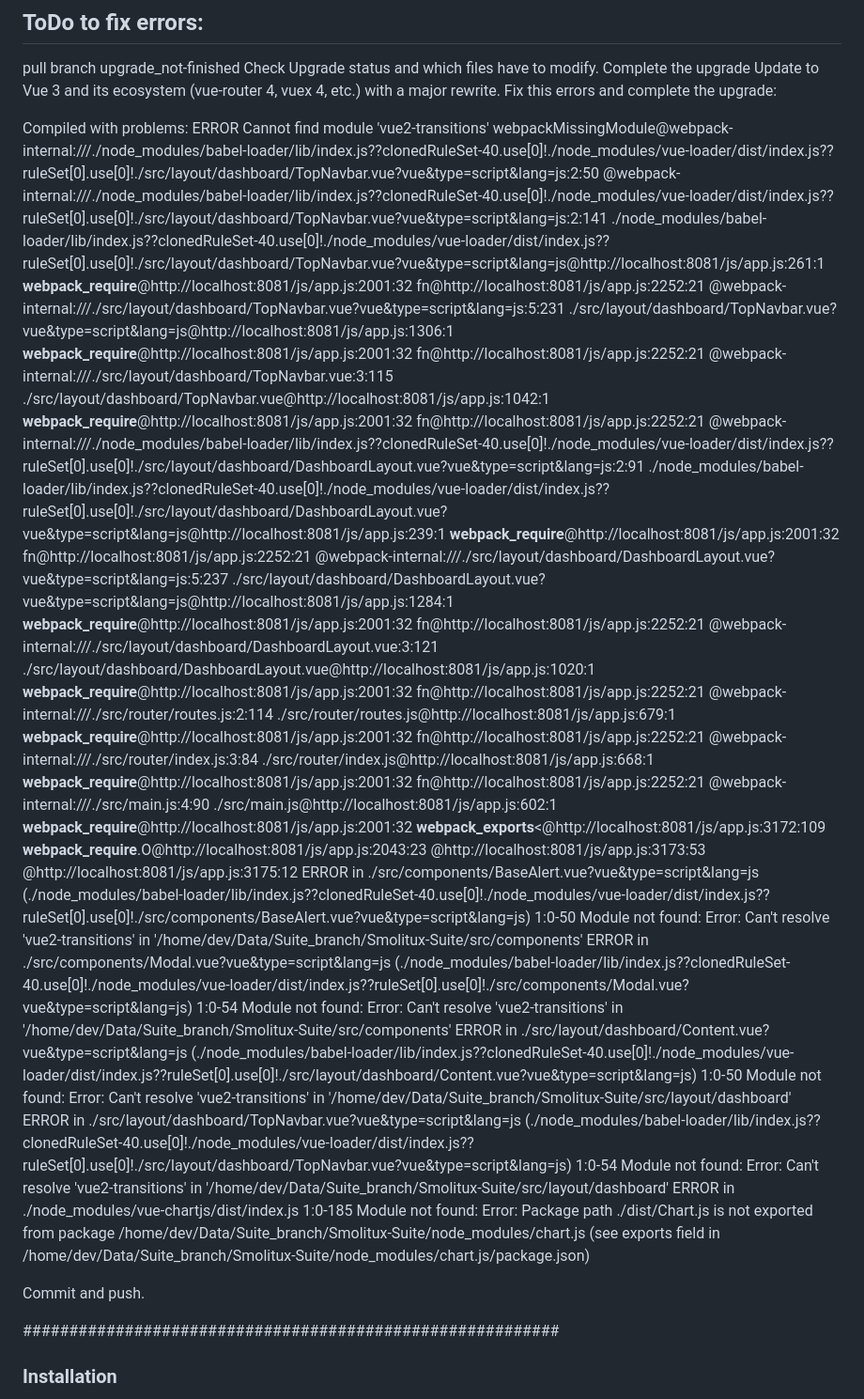
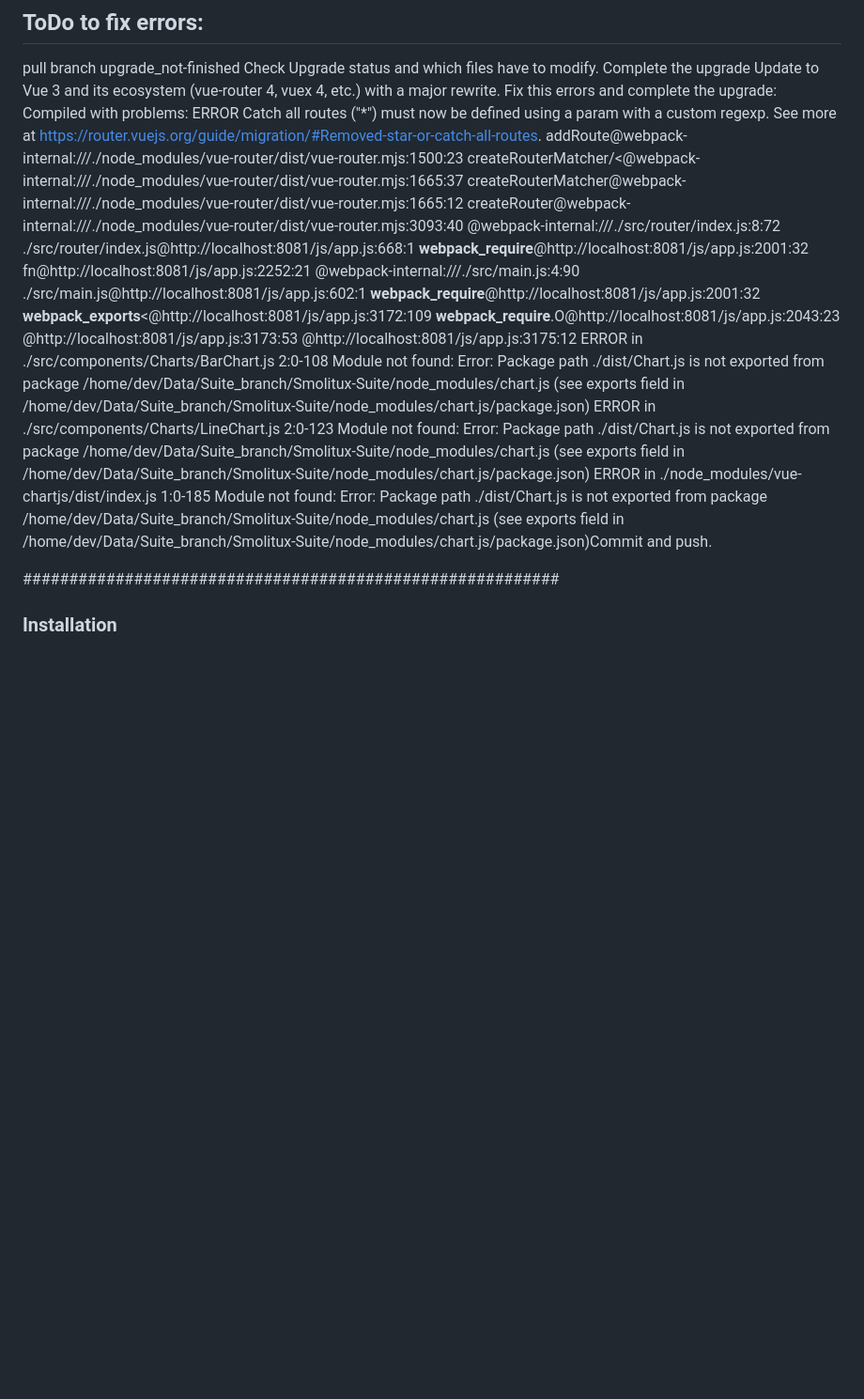
Before and after one commit to EcoSphereNetwork/Smolitux-Suite, a Markdown page: README.md, the part around the change. Shown at 94% size. Rendered like a GitHub page; blank space fills up the shorter version.

```diff
--- a/README.md
+++ b/README.md
@@ -8,40 +8,15 @@ Check Upgrade status and which files have to modify.
 Complete the upgrade
 Update to Vue 3 and its ecosystem (vue-router 4, vuex 4, etc.) with a major rewrite.
 Fix this errors and complete the upgrade:
-
 Compiled with problems:
 ERROR
-Cannot find module 'vue2-transitions'
-webpackMissingModule@webpack-internal:///./node_modules/babel-loader/lib/index.js??clonedRuleSet-40.use[0]!./node_modules/vue-loader/dist/index.js??ruleSet[0].use[0]!./src/layout/dashboard/TopNavbar.vue?vue&type=script&lang=js:2:50
-@webpack-internal:///./node_modules/babel-loader/lib/index.js??clonedRuleSet-40.use[0]!./node_modules/vue-loader/dist/index.js??ruleSet[0].use[0]!./src/layout/dashboard/TopNavbar.vue?vue&type=script&lang=js:2:141
-./node_modules/babel-loader/lib/index.js??clonedRuleSet-40.use[0]!./node_modules/vue-loader/dist/index.js??ruleSet[0].use[0]!./src/layout/dashboard/TopNavbar.vue?vue&type=script&lang=js@http://localhost:8081/js/app.js:261:1
-__webpack_require__@http://localhost:8081/js/app.js:2001:32
-fn@http://localhost:8081/js/app.js:2252:21
-@webpack-internal:///./src/layout/dashboard/TopNavbar.vue?vue&type=script&lang=js:5:231
-./src/layout/dashboard/TopNavbar.vue?vue&type=script&lang=js@http://localhost:8081/js/app.js:1306:1
-__webpack_require__@http://localhost:8081/js/app.js:2001:32
-fn@http://localhost:8081/js/app.js:2252:21
-@webpack-internal:///./src/layout/dashboard/TopNavbar.vue:3:115
-./src/layout/dashboard/TopNavbar.vue@http://localhost:8081/js/app.js:1042:1
-__webpack_require__@http://localhost:8081/js/app.js:2001:32
-fn@http://localhost:8081/js/app.js:2252:21
-@webpack-internal:///./node_modules/babel-loader/lib/index.js??clonedRuleSet-40.use[0]!./node_modules/vue-loader/dist/index.js??ruleSet[0].use[0]!./src/layout/dashboard/DashboardLayout.vue?vue&type=script&lang=js:2:91
-./node_modules/babel-loader/lib/index.js??clonedRuleSet-40.use[0]!./node_modules/vue-loader/dist/index.js??ruleSet[0].use[0]!./src/layout/dashboard/DashboardLayout.vue?vue&type=script&lang=js@http://localhost:8081/js/app.js:239:1
-__webpack_require__@http://localhost:8081/js/app.js:2001:32
-fn@http://localhost:8081/js/app.js:2252:21
-@webpack-internal:///./src/layout/dashboard/DashboardLayout.vue?vue&type=script&lang=js:5:237
-./src/layout/dashboard/DashboardLayout.vue?vue&type=script&lang=js@http://localhost:8081/js/app.js:1284:1
-__webpack_require__@http://localhost:8081/js/app.js:2001:32
-fn@http://localhost:8081/js/app.js:2252:21
-@webpack-internal:///./src/layout/dashboard/DashboardLayout.vue:3:121
-./src/layout/dashboard/DashboardLayout.vue@http://localhost:8081/js/app.js:1020:1
-__webpack_require__@http://localhost:8081/js/app.js:2001:32
-fn@http://localhost:8081/js/app.js:2252:21
-@webpack-internal:///./src/router/routes.js:2:114
-./src/router/routes.js@http://localhost:8081/js/app.js:679:1
-__webpack_require__@http://localhost:8081/js/app.js:2001:32
-fn@http://localhost:8081/js/app.js:2252:21
-@webpack-internal:///./src/router/index.js:3:84
+Catch all routes ("*") must now be defined using a param with a custom regexp.
+See more at https://router.vuejs.org/guide/migration/#Removed-star-or-catch-all-routes.
+addRoute@webpack-internal:///./node_modules/vue-router/dist/vue-router.mjs:1500:23
+createRouterMatcher/<@webpack-internal:///./node_modules/vue-router/dist/vue-router.mjs:1665:37
+createRouterMatcher@webpack-internal:///./node_modules/vue-router/dist/vue-router.mjs:1665:12
+createRouter@webpack-internal:///./node_modules/vue-router/dist/vue-router.mjs:3093:40
+@webpack-internal:///./src/router/index.js:8:72
 ./src/router/index.js@http://localhost:8081/js/app.js:668:1
 __webpack_require__@http://localhost:8081/js/app.js:2001:32
 fn@http://localhost:8081/js/app.js:2252:21
@@ -52,18 +27,12 @@ __webpack_exports__<@http://localhost:8081/js/app.js:3172:109
 __webpack_require__.O@http://localhost:8081/js/app.js:2043:23
 @http://localhost:8081/js/app.js:3173:53
 @http://localhost:8081/js/app.js:3175:12
-ERROR in ./src/components/BaseAlert.vue?vue&type=script&lang=js (./node_modules/babel-loader/lib/index.js??clonedRuleSet-40.use[0]!./node_modules/vue-loader/dist/index.js??ruleSet[0].use[0]!./src/components/BaseAlert.vue?vue&type=script&lang=js) 1:0-50
-Module not found: Error: Can't resolve 'vue2-transitions' in '/home/dev/Data/Suite_branch/Smolitux-Suite/src/components'
-ERROR in ./src/components/Modal.vue?vue&type=script&lang=js (./node_modules/babel-loader/lib/index.js??clonedRuleSet-40.use[0]!./node_modules/vue-loader/dist/index.js??ruleSet[0].use[0]!./src/components/Modal.vue?vue&type=script&lang=js) 1:0-54
-Module not found: Error: Can't resolve 'vue2-transitions' in '/home/dev/Data/Suite_branch/Smolitux-Suite/src/components'
-ERROR in ./src/layout/dashboard/Content.vue?vue&type=script&lang=js (./node_modules/babel-loader/lib/index.js??clonedRuleSet-40.use[0]!./node_modules/vue-loader/dist/index.js??ruleSet[0].use[0]!./src/layout/dashboard/Content.vue?vue&type=script&lang=js) 1:0-50
-Module not found: Error: Can't resolve 'vue2-transitions' in '/home/dev/Data/Suite_branch/Smolitux-Suite/src/layout/dashboard'
-ERROR in ./src/layout/dashboard/TopNavbar.vue?vue&type=script&lang=js (./node_modules/babel-loader/lib/index.js??clonedRuleSet-40.use[0]!./node_modules/vue-loader/dist/index.js??ruleSet[0].use[0]!./src/layout/dashboard/TopNavbar.vue?vue&type=script&lang=js) 1:0-54
-Module not found: Error: Can't resolve 'vue2-transitions' in '/home/dev/Data/Suite_branch/Smolitux-Suite/src/layout/dashboard'
+ERROR in ./src/components/Charts/BarChart.js 2:0-108
+Module not found: Error: Package path ./dist/Chart.js is not exported from package /home/dev/Data/Suite_branch/Smolitux-Suite/node_modules/chart.js (see exports field in /home/dev/Data/Suite_branch/Smolitux-Suite/node_modules/chart.js/package.json)
+ERROR in ./src/components/Charts/LineChart.js 2:0-123
+Module not found: Error: Package path ./dist/Chart.js is not exported from package /home/dev/Data/Suite_branch/Smolitux-Suite/node_modules/chart.js (see exports field in /home/dev/Data/Suite_branch/Smolitux-Suite/node_modules/chart.js/package.json)
 ERROR in ./node_modules/vue-chartjs/dist/index.js 1:0-185
-Module not found: Error: Package path ./dist/Chart.js is not exported from package /home/dev/Data/Suite_branch/Smolitux-Suite/node_modules/chart.js (see exports field in /home/dev/Data/Suite_branch/Smolitux-Suite/node_modules/chart.js/package.json)
-
-Commit and push.
+Module not found: Error: Package path ./dist/Chart.js is not exported from package /home/dev/Data/Suite_branch/Smolitux-Suite/node_modules/chart.js (see exports field in /home/dev/Data/Suite_branch/Smolitux-Suite/node_modules/chart.js/package.json)Commit and push.
 
 
 
```
